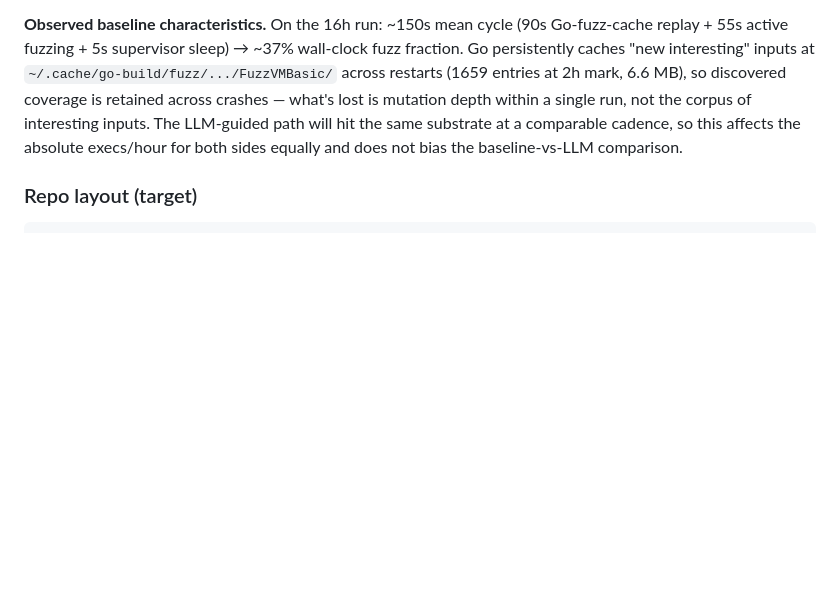
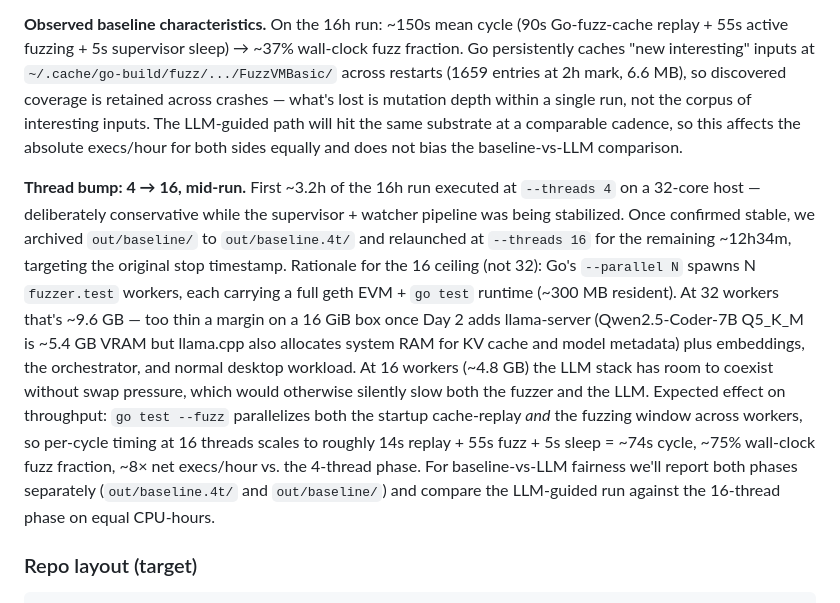
Before and after one commit to Aidan-Git-Code/EVML, a Markdown page: WhiteishPaper.md, the part around the change. GitHub-like rendering; blank space fills up the shorter version.

Commit message:
gave it have of my CPU for shits and giggles

````diff
--- a/WhiteishPaper.md
+++ b/WhiteishPaper.md
@@ -188,6 +188,8 @@ Implementation notes from bringing the stock-random baseline online. Several of
 
 **Observed baseline characteristics.** On the 16h run: ~150s mean cycle (90s Go-fuzz-cache replay + 55s active fuzzing + 5s supervisor sleep) → ~37% wall-clock fuzz fraction. Go persistently caches "new interesting" inputs at `~/.cache/go-build/fuzz/.../FuzzVMBasic/` across restarts (1659 entries at 2h mark, 6.6 MB), so discovered coverage is retained across crashes — what's lost is mutation depth within a single run, not the corpus of interesting inputs. The LLM-guided path will hit the same substrate at a comparable cadence, so this affects the absolute execs/hour for both sides equally and does not bias the baseline-vs-LLM comparison.
 
+**Thread bump: 4 → 16, mid-run.** First ~3.2h of the 16h run executed at `--threads 4` on a 32-core host — deliberately conservative while the supervisor + watcher pipeline was being stabilized. Once confirmed stable, we archived `out/baseline/` to `out/baseline.4t/` and relaunched at `--threads 16` for the remaining ~12h34m, targeting the original stop timestamp. Rationale for the 16 ceiling (not 32): Go's `--parallel N` spawns N `fuzzer.test` workers, each carrying a full geth EVM + `go test` runtime (~300 MB resident). At 32 workers that's ~9.6 GB — too thin a margin on a 16 GiB box once Day 2 adds llama-server (Qwen2.5-Coder-7B Q5_K_M is ~5.4 GB VRAM but llama.cpp also allocates system RAM for KV cache and model metadata) plus embeddings, the orchestrator, and normal desktop workload. At 16 workers (~4.8 GB) the LLM stack has room to coexist without swap pressure, which would otherwise silently slow both the fuzzer and the LLM. Expected effect on throughput: `go test --fuzz` parallelizes both the startup cache-replay *and* the fuzzing window across workers, so per-cycle timing at 16 threads scales to roughly 14s replay + 55s fuzz + 5s sleep = ~74s cycle, ~75% wall-clock fuzz fraction, ~8× net execs/hour vs. the 4-thread phase. For baseline-vs-LLM fairness we'll report both phases separately (`out/baseline.4t/` and `out/baseline/`) and compare the LLM-guided run against the 16-thread phase on equal CPU-hours.
+
 ### Repo layout (target)
 
 ```
````
